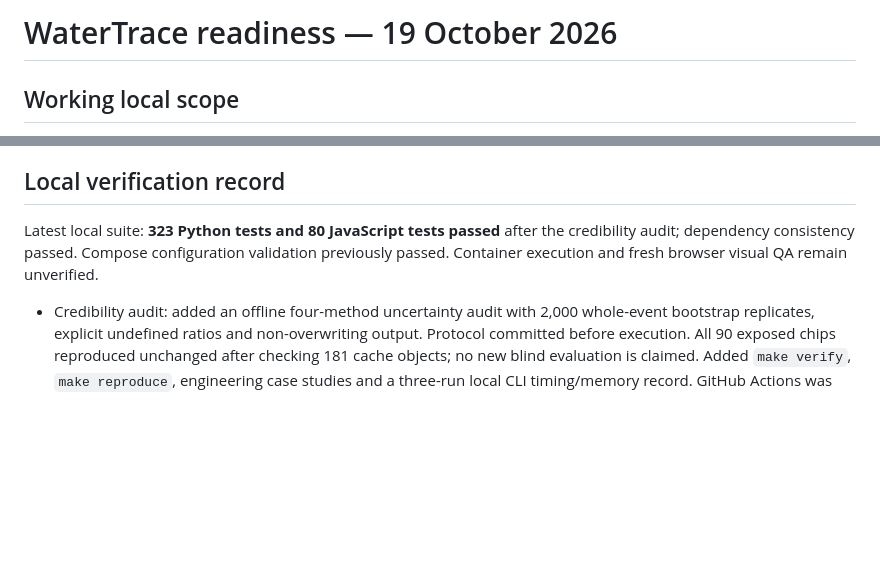
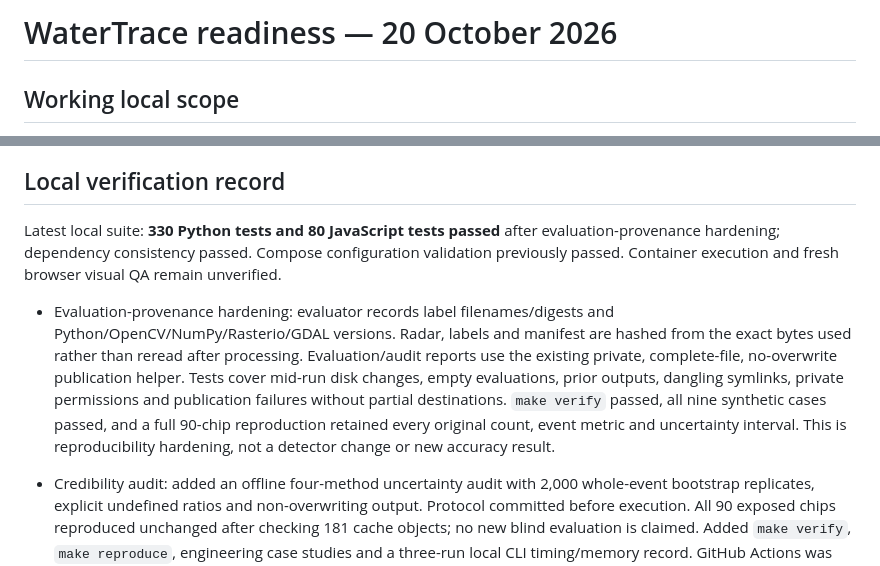
Before and after one commit to DhruvR-16/WaterTrace, a Markdown page: docs/WATERTRACE_READINESS.md, 2 parts joined by grey strips. GitHub-like rendering; blank space fills up the shorter version.

```diff
--- a/docs/WATERTRACE_READINESS.md
+++ b/docs/WATERTRACE_READINESS.md
@@ -1,4 +1,4 @@
-# WaterTrace readiness — 19 October 2026
+# WaterTrace readiness — 20 October 2026
 
 ## Working local scope
 
@@ -13,7 +13,9 @@ The Sites local-preview guidance informed browser verification and responsive la
 
 ## Local verification record
 
-Latest local suite: **323 Python tests and 80 JavaScript tests passed** after the credibility audit; dependency consistency passed. Compose configuration validation previously passed. Container execution and fresh browser visual QA remain unverified.
+Latest local suite: **330 Python tests and 80 JavaScript tests passed** after evaluation-provenance hardening; dependency consistency passed. Compose configuration validation previously passed. Container execution and fresh browser visual QA remain unverified.
+
+- Evaluation-provenance hardening: evaluator records label filenames/digests and Python/OpenCV/NumPy/Rasterio/GDAL versions. Radar, labels and manifest are hashed from the exact bytes used rather than reread after processing. Evaluation/audit reports use the existing private, complete-file, no-overwrite publication helper. Tests cover mid-run disk changes, empty evaluations, prior outputs, dangling symlinks, private permissions and publication failures without partial destinations. `make verify` passed, all nine synthetic cases passed, and a full 90-chip reproduction retained every original count, event metric and uncertainty interval. This is reproducibility hardening, not a detector change or new accuracy result.
 
 - Credibility audit: added an offline four-method uncertainty audit with 2,000 whole-event bootstrap replicates, explicit undefined ratios and non-overwriting output. Protocol committed before execution. All 90 exposed chips reproduced unchanged after checking 181 cache objects; no new blind evaluation is claimed. Added `make verify`, `make reproduce`, engineering case studies and a three-run local CLI timing/memory record. GitHub Actions was disabled through the repository setting at the owner's request, and automatic push/PR triggers were removed. Reviewer recruitment/studies are excluded at the owner's request. AWS, independent temporal truth and a new-event learned-model comparison remain unfinished; no production inference change occurred.
 
```
Also changed, not shown: README.md (+6 -0 lines), docs/WATERTRACE_UNCERTAINTY.md (+5 -0 lines).
